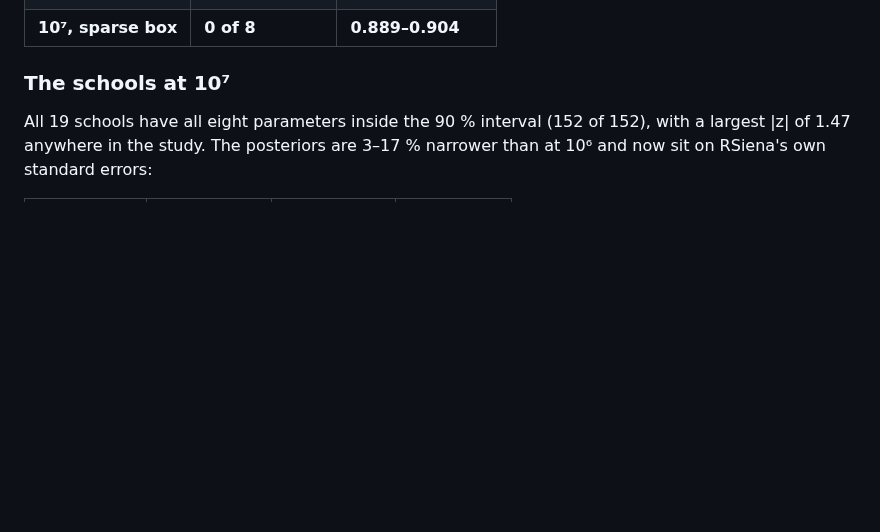
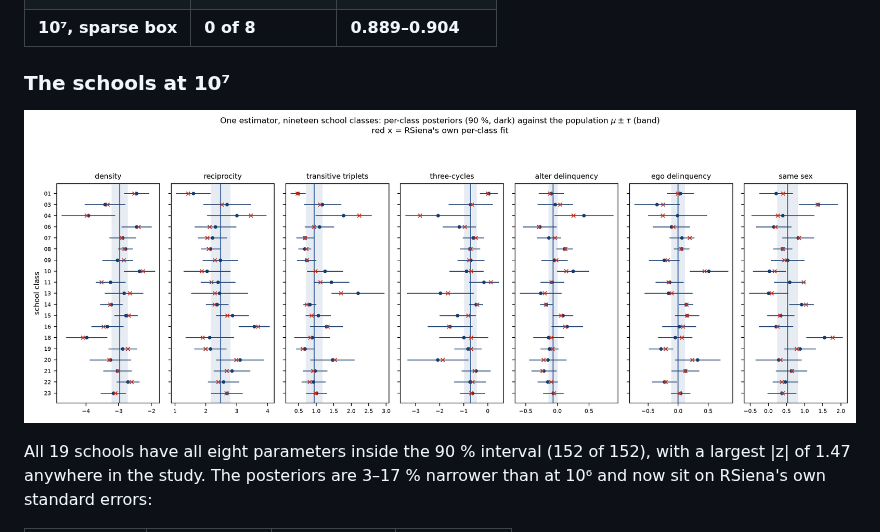
Before and after one commit to VampireLordSeth/Neural-Inference-for-SAOMs, a Markdown page: docs/M5_RESULTS.md, the part around the change. Rendered like a GitHub page; pictures changed too: docs/figures/nineteen_schools.png (added); blank space fills up the shorter version.

```diff
--- a/docs/M5_RESULTS.md
+++ b/docs/M5_RESULTS.md
@@ -292,6 +292,8 @@ judged at 10⁷, and the fourth population on which it has held.
 
 ### The schools at 10⁷
 
+![nineteen schools](figures/nineteen_schools.png)
+
 All 19 schools have all eight parameters inside the 90 % interval
 (152 of 152), with a largest |z| of 1.47 anywhere in the study. The
 posteriors are 3–17 % narrower than at 10⁶ and now sit on RSiena's own
```
Also changed, not shown: docs/figures/tau_three_routes.png, 1 other file.
